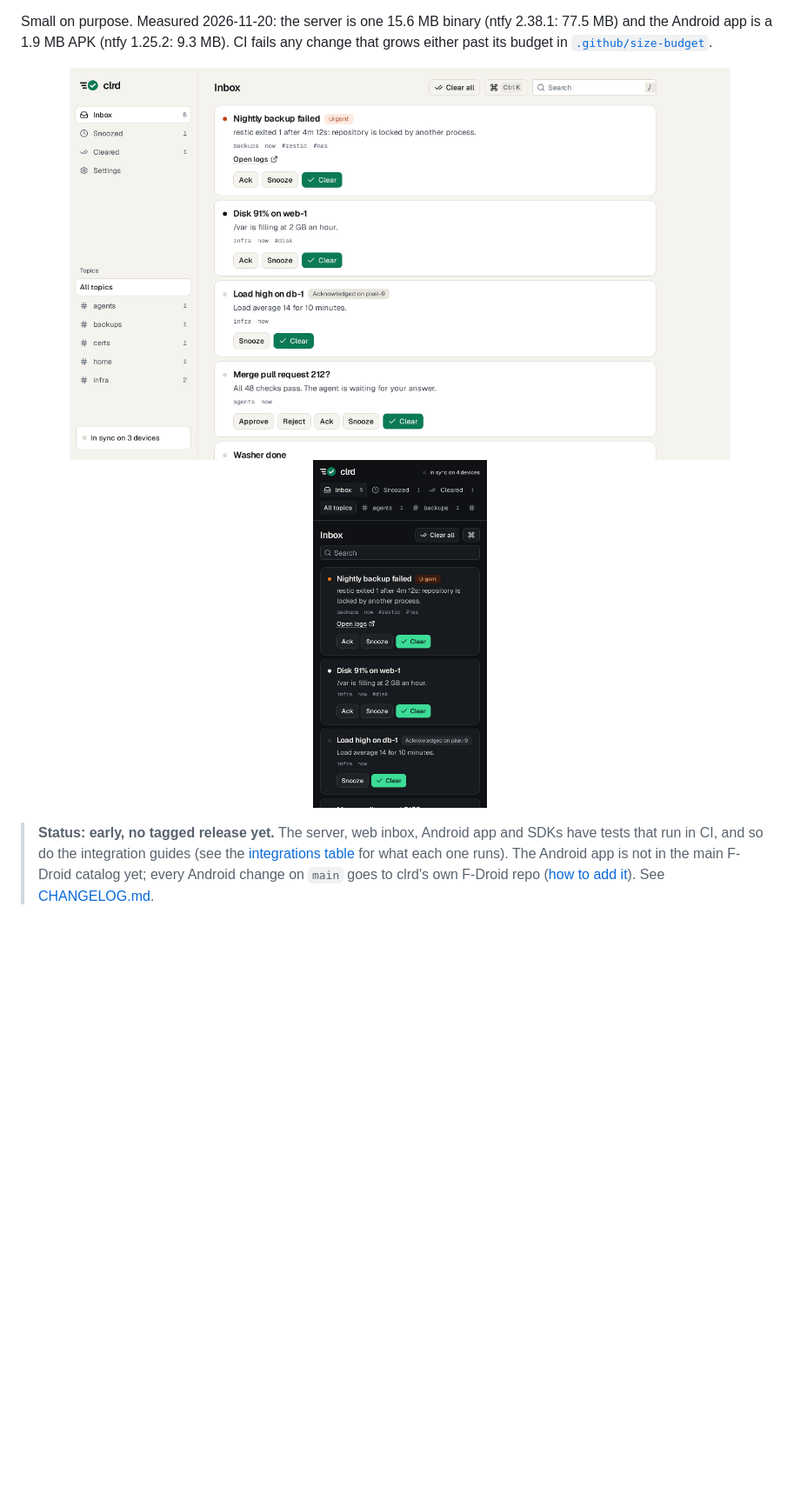
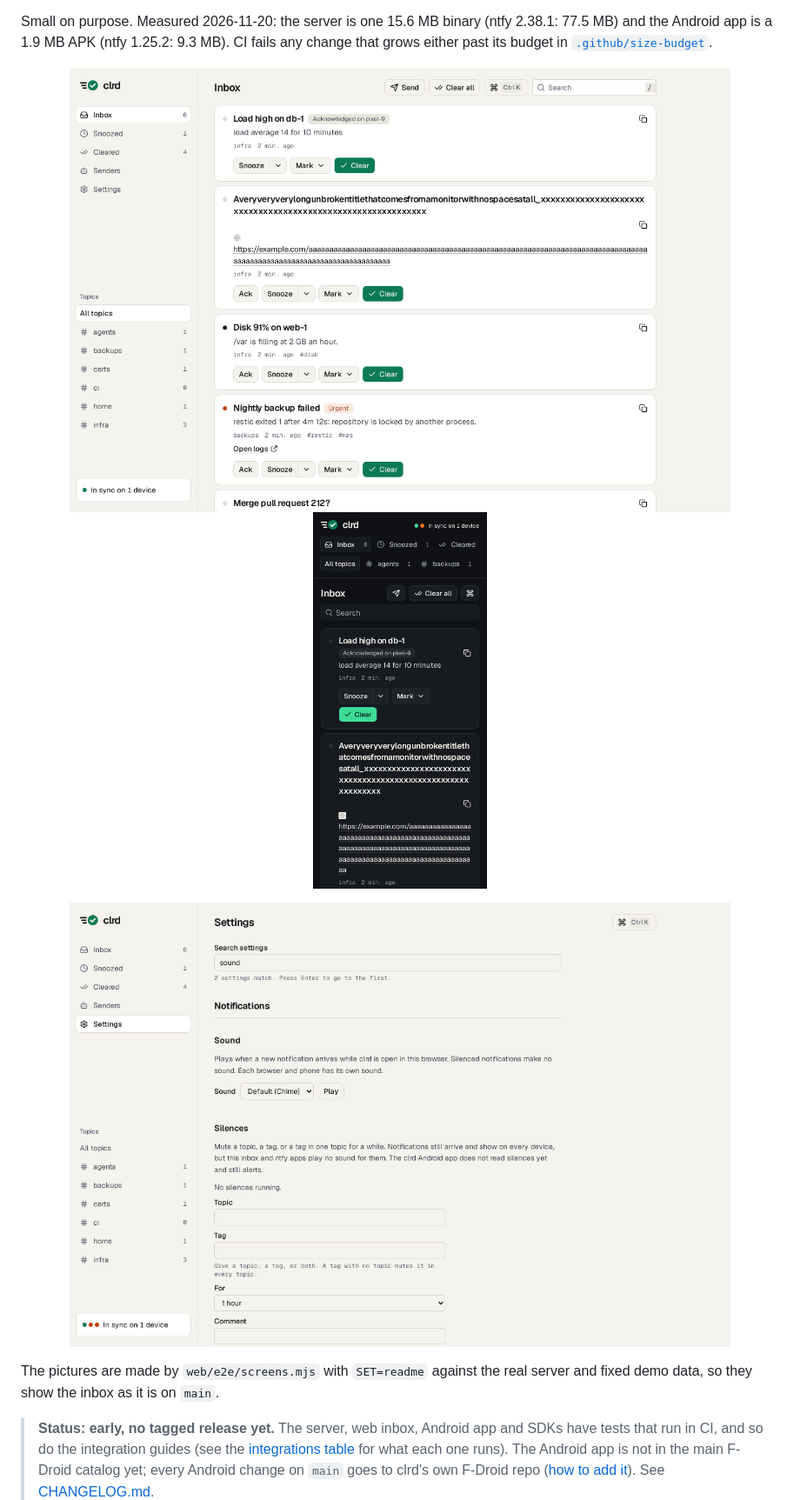
Before and after one commit to thejdubb02/clrd, a Markdown page: README.md, the part around the change. Shown at 87% size. Rendered like a GitHub page; pictures changed too: .github/images/inbox-light.png, .github/images/inbox-phone-dark.png, .github/images/settings-search-light.png (added); blank space fills up the shorter version.

```diff
--- a/README.md
+++ b/README.md
@@ -29,6 +29,12 @@ Small on purpose. Measured 2026-11-20: the server is one 15.6 MB binary
   <img src=".github/images/inbox-light.png" alt="The clrd web inbox: an urgent backup failure, a disk warning, an alert acknowledged on a phone and an agent asking to merge a pull request" width="760">
   <img src=".github/images/inbox-phone-dark.png" alt="The same inbox on a phone in dark mode" width="200">
 </p>
+<p align="center">
+  <img src=".github/images/settings-search-light.png" alt="Settings with a search for sound: only the matching settings show" width="760">
+</p>
+
+The pictures are made by `web/e2e/screens.mjs` with `SET=readme` against the
+real server and fixed demo data, so they show the inbox as it is on `main`.
 
 > **Status: early, no tagged release yet.** The server, web inbox, Android app
 > and SDKs have tests that run in CI, and so do the integration guides (see the
```
Also changed, not shown: 1 other file.
